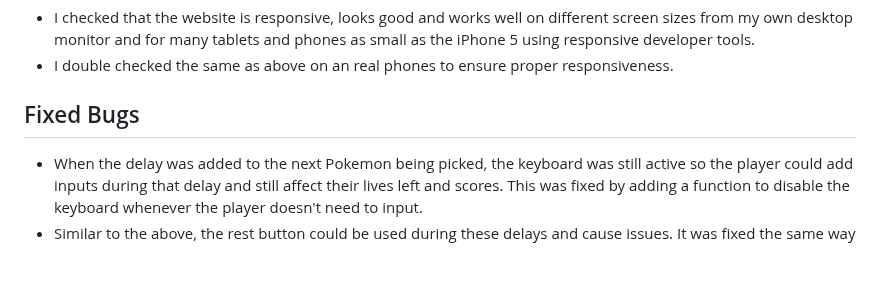
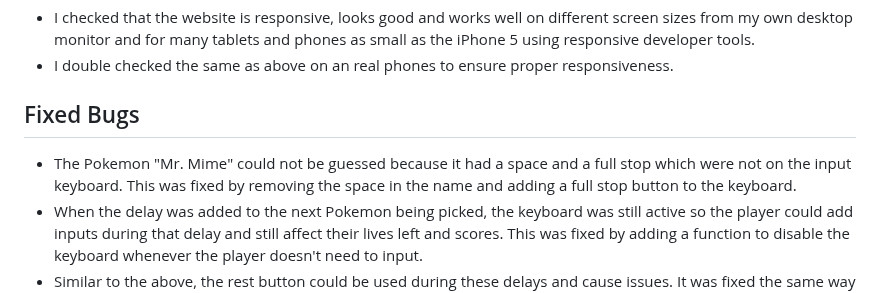
Before and after one commit to alexkavanagh-dev/find-that-pokemon, a Markdown page: README.md, the part around the change. GitHub-like rendering; blank space fills up the shorter version.

Commit message:
Update fixed bugs section in README

```diff
--- a/README.md
+++ b/README.md
@@ -118,6 +118,7 @@ Pokemon and all related content are created/owned/copyright of The Pokemon Compa
 -  I double checked the same as above on an real phones to ensure proper responsiveness.
 
 ## Fixed Bugs
+- The Pokemon "Mr. Mime" could not be guessed because it had a space and a full stop which were not on the input keyboard. This was fixed by removing the space in the name and adding a full stop button to the keyboard.
 - When the delay was added to the next Pokemon being picked, the keyboard was still active so the player could add inputs during that delay and still affect their lives left and scores. This was fixed by adding a function to disable the keyboard whenever the player doesn't need to input.
 - Similar to the above, the rest button could be used during these delays and cause issues. It was fixed the same way bu disabling it when the player doesn't need to input.
 - This wasn't really a bug but something I found interesting and tested. Instead of the current method of using a cloned array from the main Pokemon array to select a new answer and then remove that answer from the cloned array, I did try to use sets to keep track of the Pokemon already used but thought it might be inconsistent in how long an answer would be picked. Using sets, a random number was used to pick a Pokemon from the main array and checked against the Pokemon already used set before using it as the answer. If it was already in the set, a new Pokemon would be picked again at random and checked again. If it was not in the set, it would be added to the set and used as the next answer. Towards the end of the game this meant you would very likely have to retry many times to get a Pokemon that hadn't already been used so I did test this using performance.now() and a simple loop to get the average time of the last Pokemon being picked. After a few thousand iterations, the average time to pick the last Pokemon was around 3.5 milliseconds but could sometimes take nearly 1000 retries and 50 milliseconds so how long it takes was really up to chance and could take any amount of time. Realistically this doesn't matter for a project this size but if there was more Pokemon added or the game was part of a bigger site it could potentially be an issue as performance is depending luck.
```
